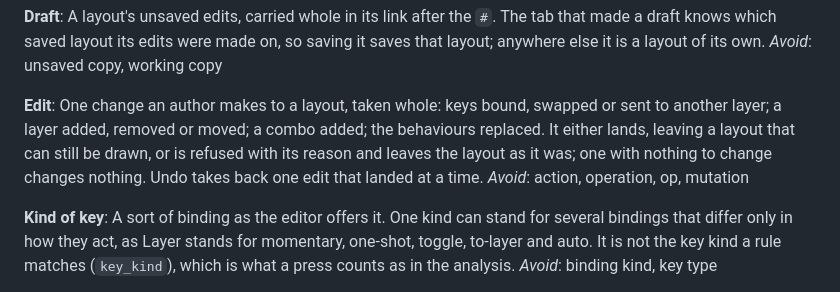
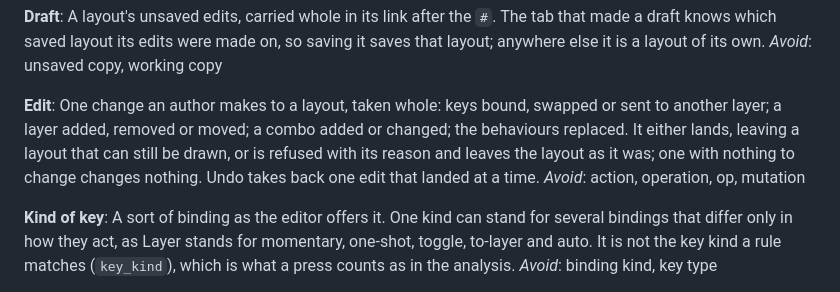
Before and after one commit to rafaelromao/layerbench, a Markdown page: GLOSSARY.md, the part around the change. Rendered like a GitHub page.

```diff
--- a/GLOSSARY.md
+++ b/GLOSSARY.md
@@ -31,9 +31,9 @@ _Avoid_: unsaved copy, working copy
 
 **Edit**:
 One change an author makes to a layout, taken whole: keys bound, swapped or sent to another layer; a
-layer added, removed or moved; a combo added; the behaviours replaced. It either lands, leaving a
-layout that can still be drawn, or is refused with its reason and leaves the layout as it was; one
-with nothing to change changes nothing. Undo takes back one edit that landed at a time.
+layer added, removed or moved; a combo added or changed; the behaviours replaced. It either lands,
+leaving a layout that can still be drawn, or is refused with its reason and leaves the layout as it
+was; one with nothing to change changes nothing. Undo takes back one edit that landed at a time.
 _Avoid_: action, operation, op, mutation
 
 **Kind of key**:
```
Also changed, not shown: docs/guide/editing.md (+8 -1 lines).
